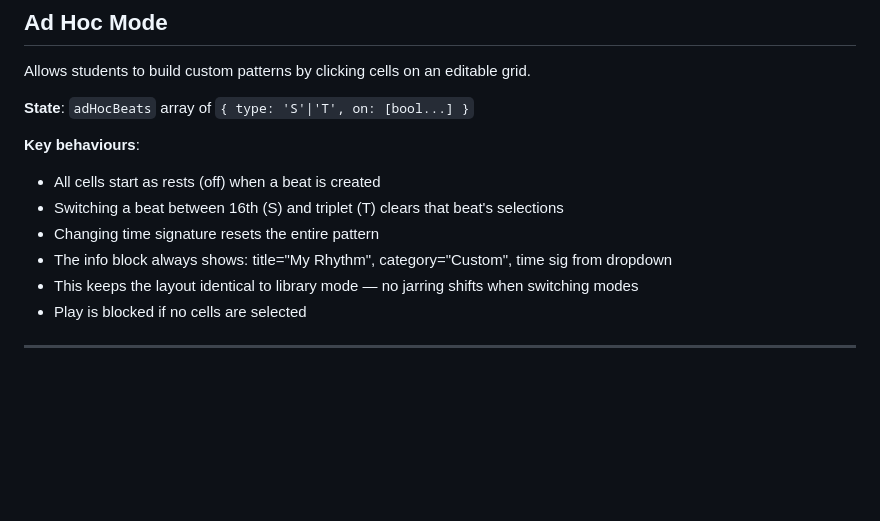
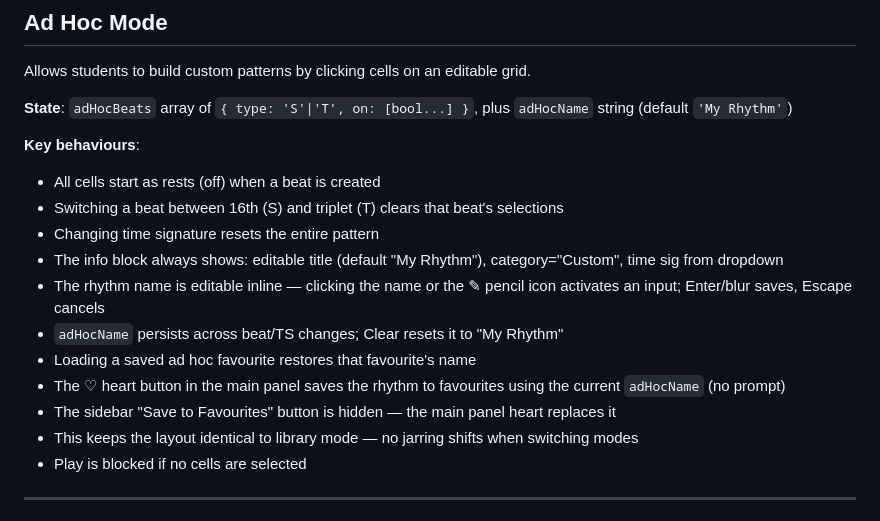
Before and after one commit to thinkfast37/takadimi_app, a Markdown page: CLAUDE.md, the part around the change. GitHub-like rendering; blank space fills up the shorter version.

Commit message:
Update CLAUDE.md to document ad hoc name editing and fav changes
https://claude.ai/code/session_01Tg84jggG6J19ADWyovLdbB

```diff
--- a/CLAUDE.md
+++ b/CLAUDE.md
@@ -206,13 +206,18 @@ ta ki da = T(ta,ki,da)
 
 Allows students to build custom patterns by clicking cells on an editable grid.
 
-**State**: `adHocBeats` array of `{ type: 'S'|'T', on: [bool...] }`
+**State**: `adHocBeats` array of `{ type: 'S'|'T', on: [bool...] }`, plus `adHocName` string (default `'My Rhythm'`)
 
 **Key behaviours**:
 - All cells start as rests (off) when a beat is created
 - Switching a beat between 16th (S) and triplet (T) clears that beat's selections
 - Changing time signature resets the entire pattern
-- The info block always shows: title="My Rhythm", category="Custom", time sig from dropdown
+- The info block always shows: editable title (default "My Rhythm"), category="Custom", time sig from dropdown
+- The rhythm name is editable inline — clicking the name or the ✎ pencil icon activates an input; Enter/blur saves, Escape cancels
+- `adHocName` persists across beat/TS changes; Clear resets it to "My Rhythm"
+- Loading a saved ad hoc favourite restores that favourite's name
+- The ♡ heart button in the main panel saves the rhythm to favourites using the current `adHocName` (no prompt)
+- The sidebar "Save to Favourites" button is hidden — the main panel heart replaces it
 - This keeps the layout identical to library mode — no jarring shifts when switching modes
 - Play is blocked if no cells are selected
 
```
